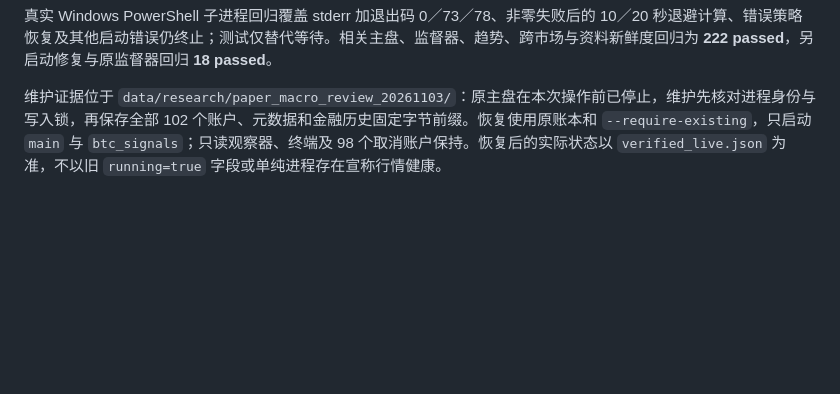
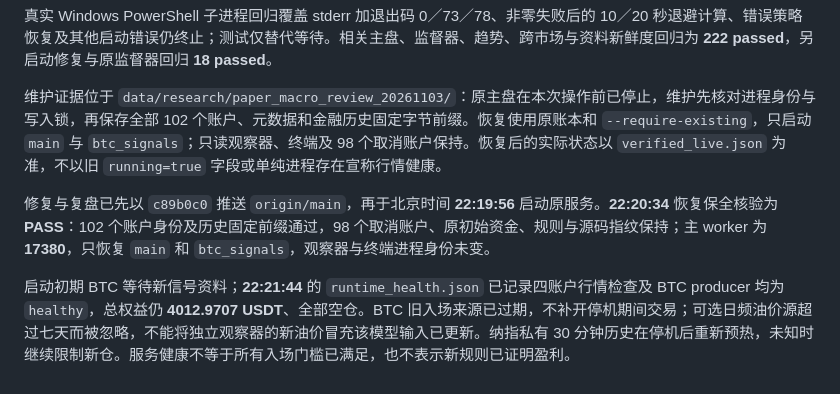
Before and after one commit to Florence-Lan/btc-auto, a Markdown page: docs/paper_macro_review_20261103.md, the part around the change. Rendered like a GitHub page; blank space fills up the shorter version.

Commit message:
docs: record verified paper recovery and preserved ledgers

```diff
--- a/docs/paper_macro_review_20261103.md
+++ b/docs/paper_macro_review_20261103.md
@@ -48,3 +48,7 @@ Windows PowerShell Operational 在北京时间 **13:51:16** 的事件 4100 记
 真实 Windows PowerShell 子进程回归覆盖 stderr 加退出码 0／73／78、非零失败后的 10／20 秒退避计算、错误策略恢复及其他启动错误仍终止；测试仅替代等待。相关主盘、监督器、趋势、跨市场与资料新鲜度回归为 **222 passed**，另启动修复与原监督器回归 **18 passed**。
 
 维护证据位于 `data/research/paper_macro_review_20261103/`：原主盘在本次操作前已停止，维护先核对进程身份与写入锁，再保存全部 102 个账户、元数据和金融历史固定字节前缀。恢复使用原账本和 `--require-existing`，只启动 `main` 与 `btc_signals`；只读观察器、终端及 98 个取消账户保持。恢复后的实际状态以 `verified_live.json` 为准，不以旧 `running=true` 字段或单纯进程存在宣称行情健康。
+
+修复与复盘已先以 `c89b0c0` 推送 `origin/main`，再于北京时间 **22:19:56** 启动原服务。**22:20:34** 恢复保全核验为 **PASS**：102 个账户身份及历史固定前缀通过，98 个取消账户、原初始资金、规则与源码指纹保持；主 worker 为 **17380**，只恢复 `main` 和 `btc_signals`，观察器与终端进程身份未变。
+
+启动初期 BTC 等待新信号资料；**22:21:44** 的 `runtime_health.json` 已记录四账户行情检查及 BTC producer 均为 `healthy`，总权益仍 **4012.9707 USDT**、全部空仓。BTC 旧入场来源已过期，不补开停机期间交易；可选日频油价源超过七天而被忽略，不能将独立观察器的新油价冒充该模型输入已更新。纳指私有 30 分钟历史在停机后重新预热，未知时继续限制新仓。服务健康不等于所有入场门槛已满足，也不表示新规则已证明盈利。
```
